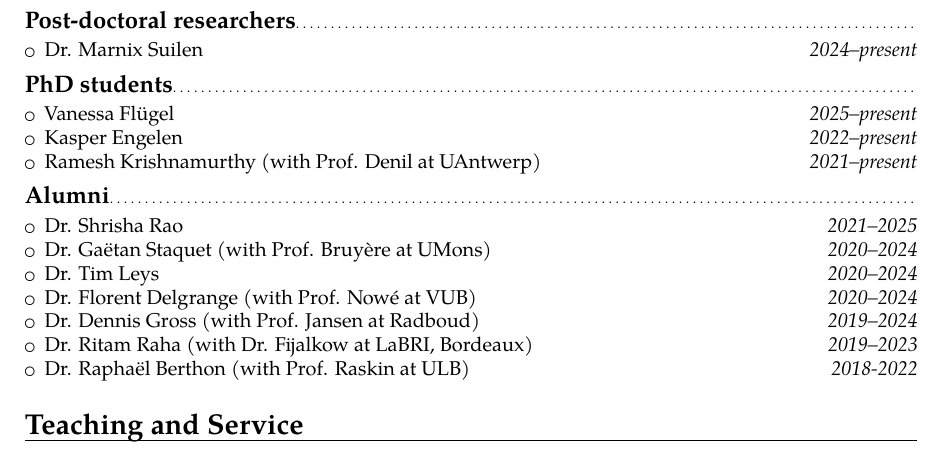
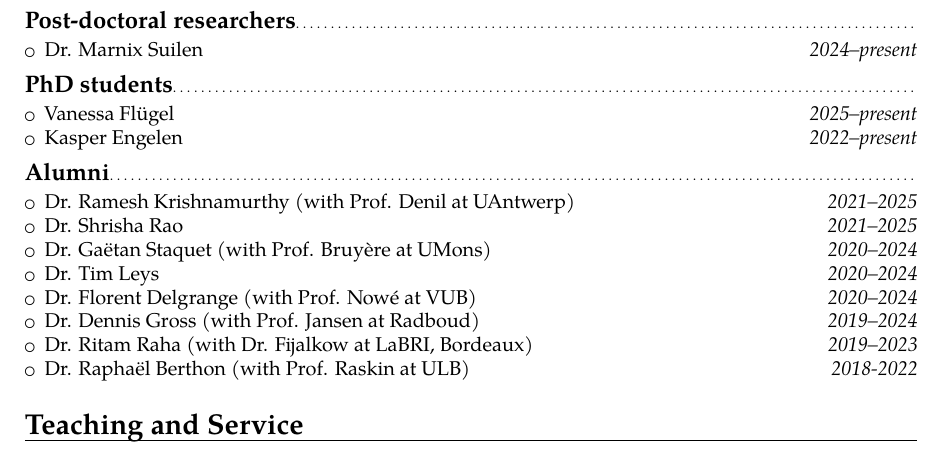
Before and after one commit to gaperez64/gaperez64.github.io, a LaTeX CV (curriculum/cv.tex): part of page 2 of 4, cut so that both start at the same text. Compiled offline with pdfLaTeX.

Commit message:
updated cv

```diff
--- a/curriculum/cv.tex
+++ b/curriculum/cv.tex
@@ -100,11 +100,12 @@ Make core lab at the University of Antwerp}{Antwerp, Belgium}{}{}
 \begin{itemize}
   \item Vanessa Fl\"ugel \hfill \textit{2025--present}
   \item Kasper Engelen \hfill \textit{2022--present}
-  \item Ramesh Krishnamurthy (with Prof. Denil at UAntwerp) \hfill \textit{2021--present}
 \end{itemize}
 
 \subsection{Alumni}
 \begin{itemize}
+  \item Dr. Ramesh Krishnamurthy (with Prof. Denil at UAntwerp) \hfill
+    \textit{2021--2025}
   \item Dr. Shrisha Rao \hfill \textit{2021--2025}
   \item Dr. Ga\"etan Staquet (with Prof. Bruy\`ere at UMons) \hfill
     \textit{2020--2024}
```
Also changed, not shown: cv.pdf.
